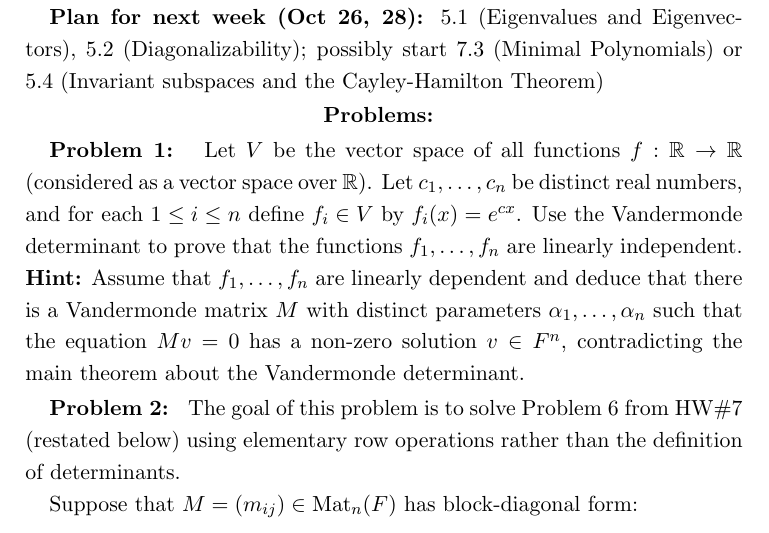
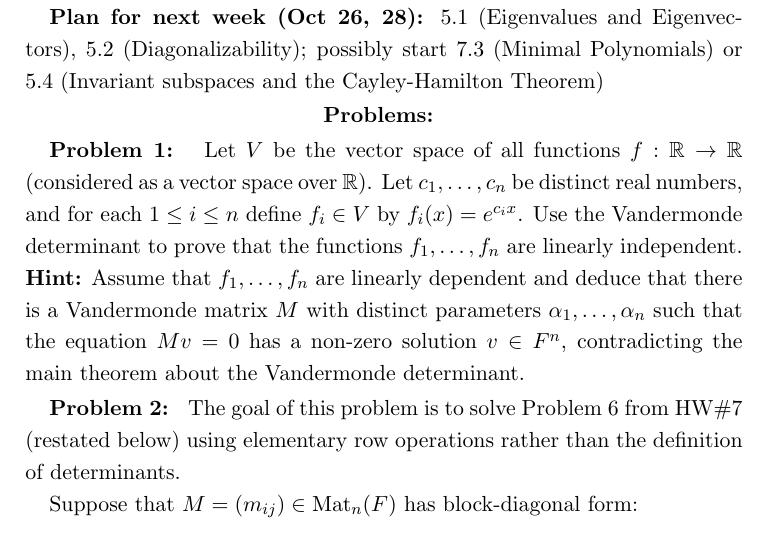
Before and after one commit to m-ershov/m-ershov.github.io, a LaTeX problem sheet (4651_Fall2026/homework8.tex): part of page 1 of 3, cut so that both start at the same text. Compiled offline with pdfLaTeX.

Commit message:
Add files via upload

```diff
--- a/4651_Fall2026/homework8.tex
+++ b/4651_Fall2026/homework8.tex
@@ -88,7 +88,7 @@ possibly start 7.3 (Minimal Polynomials) or 5.4 (Invariant subspaces and the Cay
 
 
 {\bf Problem 1: } Let $V$ be the vector space of all functions $f:\dbR\to\dbR$ (considered as a vector space over $\dbR$).
-Let $c_1,\ldots,c_n$ be distinct real numbers, and for each $1\leq i\leq n$ define $f_i\in V$ by $f_i(x)=e^{cx}$.
+Let $c_1,\ldots,c_n$ be distinct real numbers, and for each $1\leq i\leq n$ define $f_i\in V$ by $f_i(x)=e^{c_i x}$.
 Use the Vandermonde determinant to prove that the functions $f_1,\ldots, f_n$ are linearly independent. {\bf Hint:}
 Assume that $f_1,\ldots, f_n$ are linearly dependent and deduce that there is a Vandermonde matrix $M$ with distinct parameters $\alpha_1,\ldots,\alpha_n$ such that the equation $Mv=0$ has a non-zero solution $v\in F^n$, contradicting the main theorem about the Vandermonde determinant.
 
```
Also changed, not shown: 4651_Fall2026/homework8.pdf.
